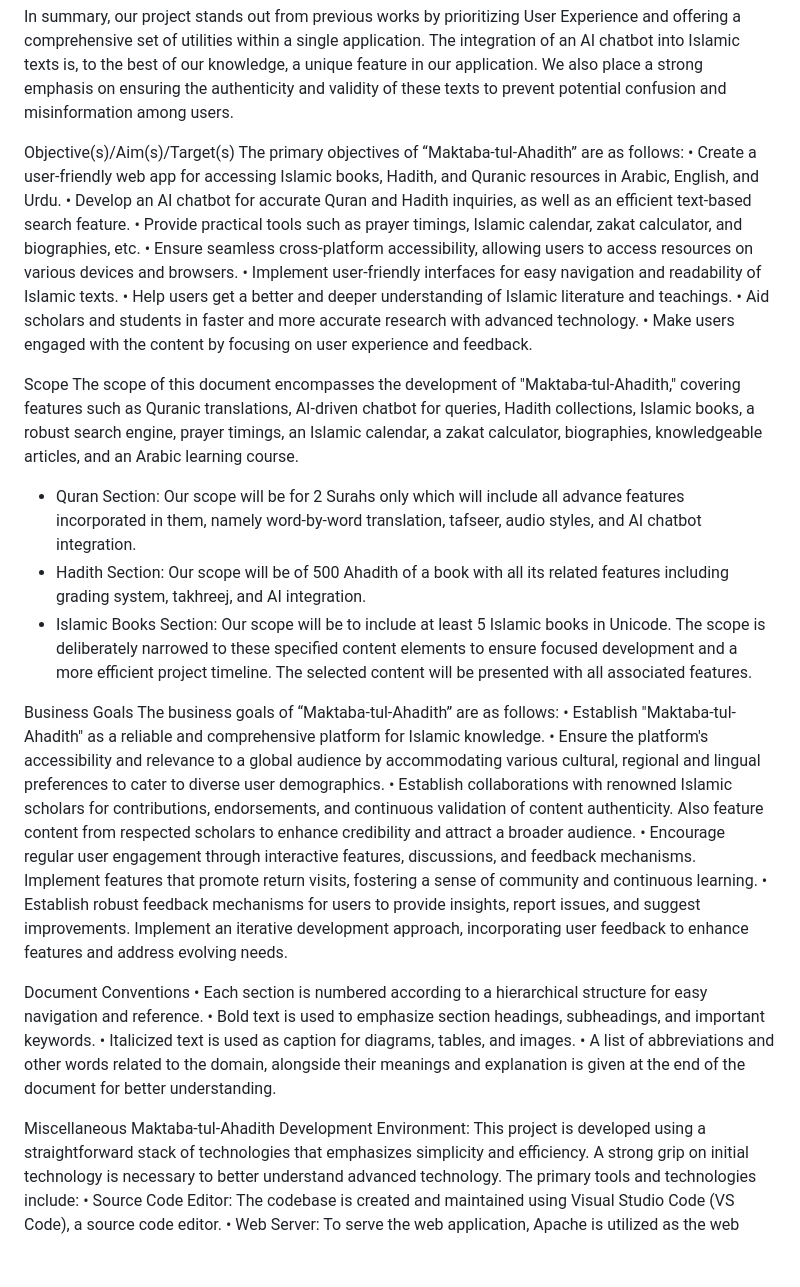
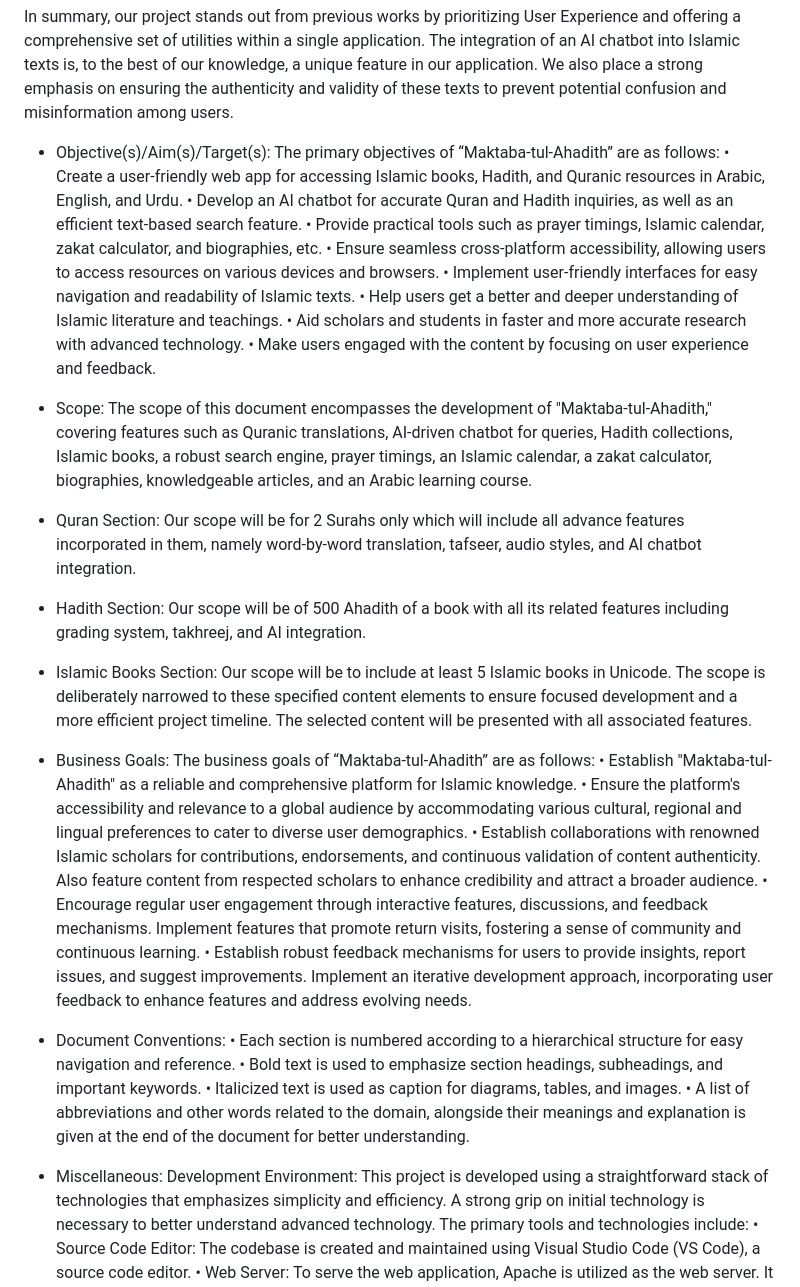
Before and after one commit to SHAHRAIZAFZAL/MAKTABA-TUL-AHADITH-FYP, a Markdown page: README.md, the part around one of its changes. Rendered like a GitHub page; blank space fills up the shorter version.

```diff
--- a/README.md
+++ b/README.md
@@ -58,7 +58,7 @@ texts is, to the best of our knowledge, a unique feature in our application. We
 emphasis on ensuring the authenticity and validity of these texts to prevent potential confusion and
 misinformation among users.
 
-Objective(s)/Aim(s)/Target(s)
+- Objective(s)/Aim(s)/Target(s):
 The primary objectives of “Maktaba-tul-Ahadith” are as follows:
 • Create a user-friendly web app for accessing Islamic books, Hadith, and Quranic resources in
 Arabic, English, and Urdu.
@@ -73,7 +73,7 @@ and browsers.
 • Aid scholars and students in faster and more accurate research with advanced technology.
 • Make users engaged with the content by focusing on user experience and feedback.
 
-Scope
+- Scope:
 The scope of this document encompasses the development of "Maktaba-tul-Ahadith," covering
 features such as Quranic translations, AI-driven chatbot for queries, Hadith collections, Islamic books,
 a robust search engine, prayer timings, an Islamic calendar, a zakat calculator, biographies,
@@ -88,7 +88,7 @@ The scope is deliberately narrowed to these specified content elements to ensure
 and a more efficient project timeline. The selected content will be presented with all associated
 features.
 
-Business Goals
+- Business Goals:
 The business goals of “Maktaba-tul-Ahadith” are as follows:
 • Establish "Maktaba-tul-Ahadith" as a reliable and comprehensive platform for Islamic knowledge.
 • Ensure the platform's accessibility and relevance to a global audience by accommodating various
@@ -103,15 +103,14 @@ continuous learning.
 improvements. Implement an iterative development approach, incorporating user feedback to
 enhance features and address evolving needs.
 
-Document Conventions
+- Document Conventions:
 • Each section is numbered according to a hierarchical structure for easy navigation and reference.
 • Bold text is used to emphasize section headings, subheadings, and important keywords.
 • Italicized text is used as caption for diagrams, tables, and images.
 • A list of abbreviations and other words related to the domain, alongside their meanings and
 explanation is given at the end of the document for better understanding.
 
-Miscellaneous
-Maktaba-tul-Ahadith
+- Miscellaneous:
 Development Environment:
 This project is developed using a straightforward stack of technologies that emphasizes simplicity and
 efficiency. A strong grip on initial technology is necessary to better understand advanced technology.
```
Also changed, not shown: other parts of README.md (+3 -3 lines).
